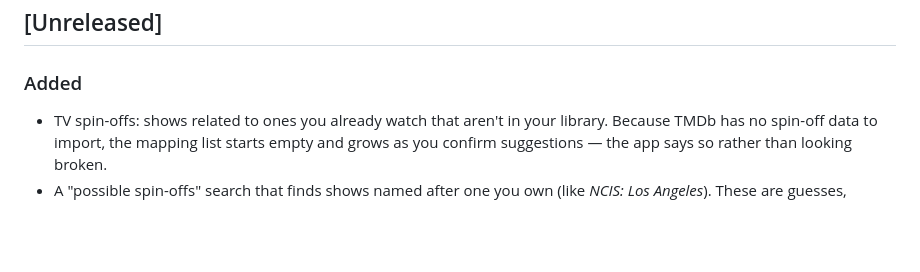
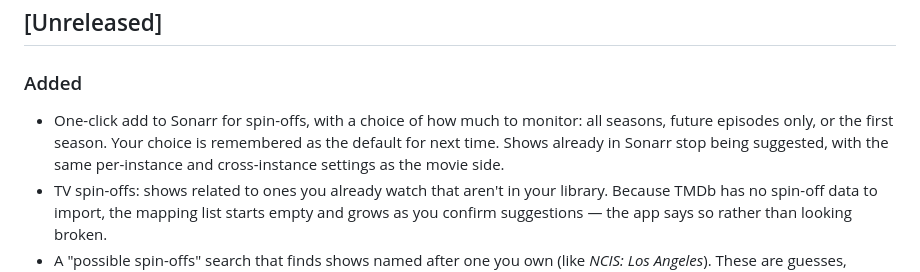
Before and after one commit to prophetizer/franchisarr, a Markdown page: CHANGELOG.md, the part around the change. Rendered like a GitHub page; blank space fills up the shorter version.

```diff
--- a/CHANGELOG.md
+++ b/CHANGELOG.md
@@ -9,6 +9,10 @@ and this project adheres to [Semantic Versioning](https://semver.org/spec/v2.0.0
 
 ### Added
 
+- One-click add to Sonarr for spin-offs, with a choice of how much to monitor: all seasons,
+  future episodes only, or the first season. Your choice is remembered as the default for next
+  time. Shows already in Sonarr stop being suggested, with the same per-instance and
+  cross-instance settings as the movie side.
 - TV spin-offs: shows related to ones you already watch that aren't in your library. Because TMDb
   has no spin-off data to import, the mapping list starts empty and grows as you confirm
   suggestions — the app says so rather than looking broken.
```
Also changed, not shown: PROJECT_PLAN.md (+1 -1 lines).
